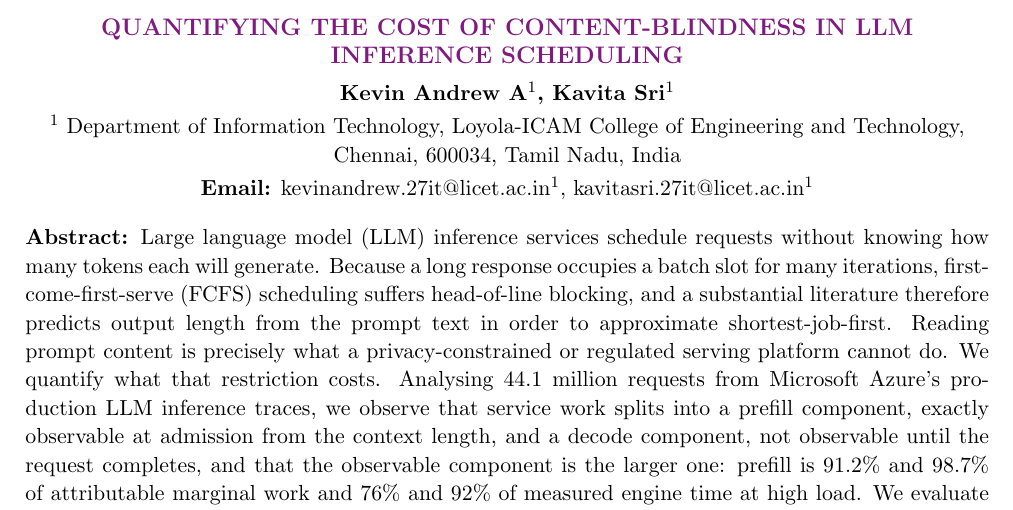
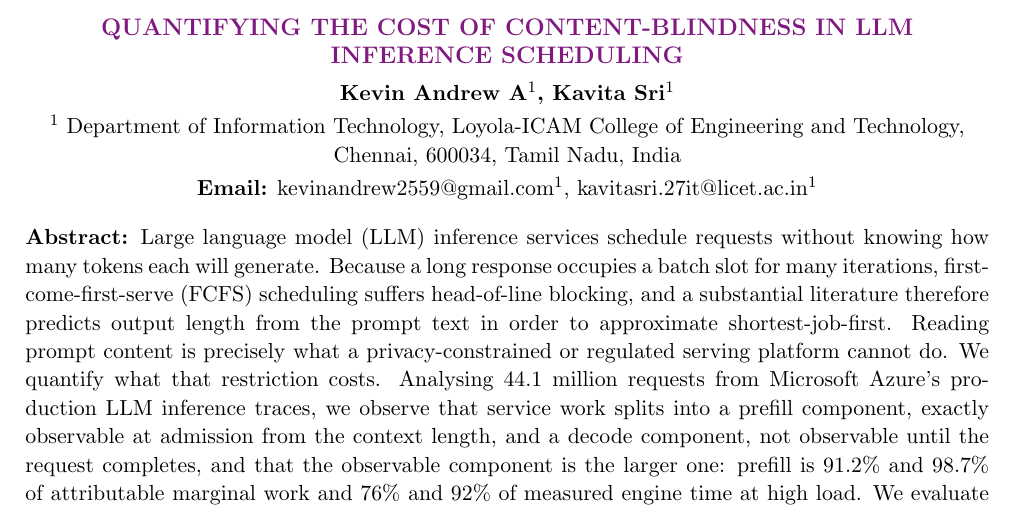
Before and after one commit to Andrew-Kevin-007/content-blind-scheduling, a LaTeX document (548.tex): part of the page, cut so that both start at the same text. Compiled offline with pdfLaTeX.

Commit message:
Corresponding author email to the CMT primary contact address
Kevin's CMT primary contact for paper 548 is kevinandrew2559@gmail.com,
so the paper carrying the LICET address disagreed with its own submission
record. Changed in paper/main.tex and 548.tex together, since the abstract
deliverable duplicates the author block. It also removes the graduation
expiry on the only contact address in a permanent Xplore record.

Tightened the Word CRC after the equation and algorithm rendering pushed
it to 7 pages: algorithm 6.5pt, equation spacing 2pt, figure 6.0in.

Verified: main.pdf 6 pages, 548.pdf 1 page, docx 6 pages (Word), 0 overfull
boxes, 0 undefined references.

Co-Authored-By: Claude Opus 5 <noreply@anthropic.com>
Claude-Session: https://claude.ai/code/session_017VApZVDF8yVY38u5PEF8H4

```diff
--- a/548.tex
+++ b/548.tex
@@ -115,7 +115,7 @@ $^{1}$ Department of Information Technology, Loyola-ICAM College of Engineering
 \vspace{0.08cm}
 
 {\bfseries Email:}
-kevinandrew.27it@licet.ac.in$^1$,
+kevinandrew2559@gmail.com$^1$,
 kavitasri.27it@licet.ac.in$^1$
 
 \end{center}
```
Also changed, not shown: paper/main.tex (+1 -1 lines), 548.pdf, paper/main.pdf, 1 other file.
